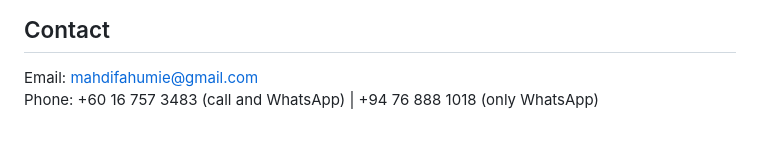
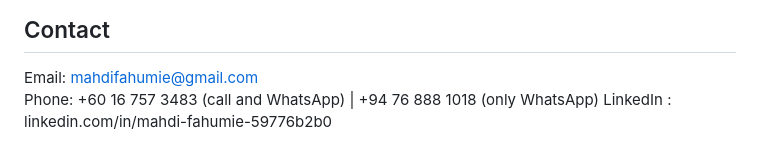
Before and after one commit to mahdifahumie10/mahdifahumie.github.io, a Markdown page: README.md, the part around the change. Drawn GitHub-style.

Commit message:
Add LinkedIn contact information to README

```diff
--- a/README.md
+++ b/README.md
@@ -48,3 +48,4 @@ LINK - https://github.com/mahdifahumie10/EduConnect-Web.git
 ## Contact
 Email: [mahdifahumie@gmail.com](mailto:mahdifahumie@gmail.com)
  Phone: +60 16 757 3483 (call and WhatsApp) | +94 76 888 1018 (only WhatsApp)
+ LinkedIn :  linkedin.com/in/mahdi-fahumie-59776b2b0
```
